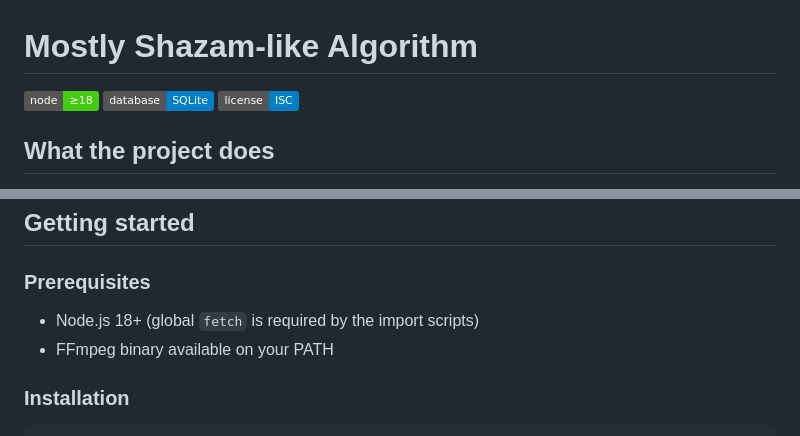
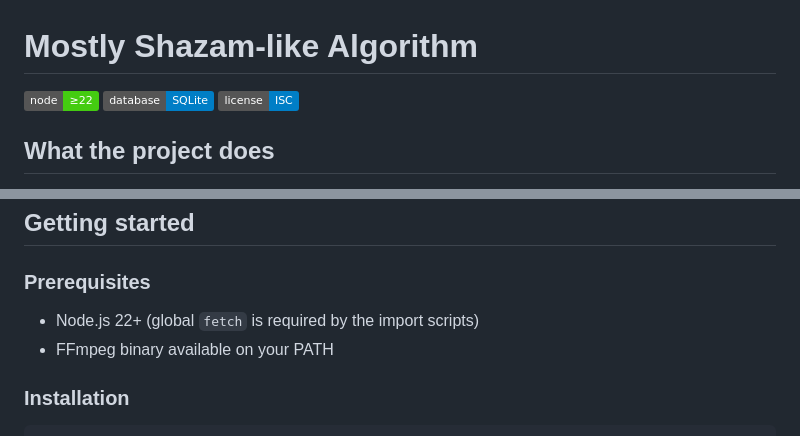
Before and after one commit to abdelrahmann22/mostly-shazam-like-algorithm, a Markdown page: README.md, 2 parts joined by grey strips. Drawn GitHub-style; badges without logos.

Commit message:
docs: require node 22

```diff
--- a/README.md
+++ b/README.md
@@ -1,6 +1,6 @@
 # Mostly Shazam-like Algorithm
 
-![Node.js 18+](https://img.shields.io/badge/node-%E2%89%A518-brightgreen) ![Database: SQLite](https://img.shields.io/badge/database-SQLite-blue) ![License: ISC](https://img.shields.io/badge/license-ISC-informational)
+![Node.js 22+](https://img.shields.io/badge/node-%E2%89%A522-brightgreen) ![Database: SQLite](https://img.shields.io/badge/database-SQLite-blue) ![License: ISC](https://img.shields.io/badge/license-ISC-informational)
 
 ## What the project does
 
@@ -17,7 +17,7 @@ A minimal end-to-end clone of Shazam's core workflow that you can run locally. T
 
 ### Prerequisites
 
-- Node.js 18+ (global `fetch` is required by the import scripts)
+- Node.js 22+ (global `fetch` is required by the import scripts)
 - FFmpeg binary available on your PATH
 
 ### Installation
```
